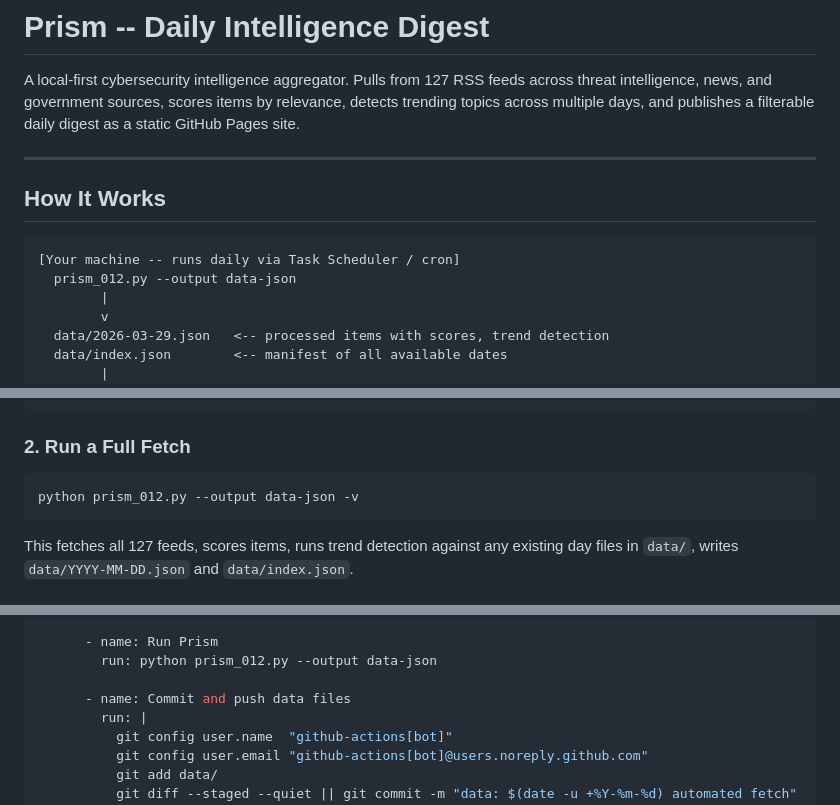
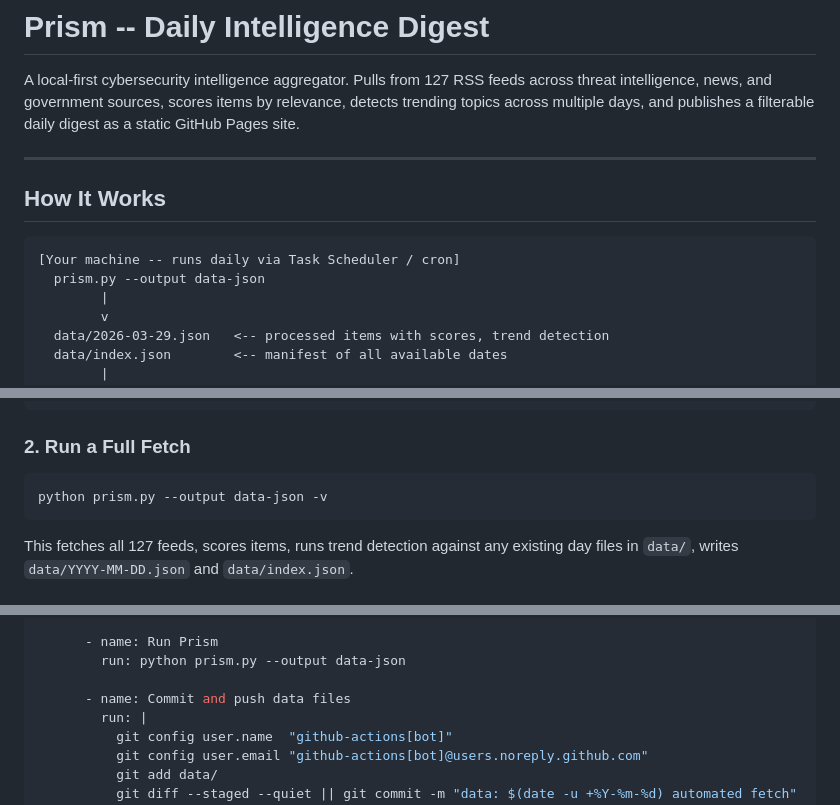
Before and after one commit to scorchederf/prism, a Markdown page: readme.md, 3 parts joined by grey strips. Rendered like a GitHub page.

````diff
--- a/readme.md
+++ b/readme.md
@@ -5,13 +5,14 @@ threat intelligence, news, and government sources, scores items by relevance, de
 trending topics across multiple days, and publishes a filterable daily digest as a
 static GitHub Pages site.
 
+
 ---
 
 ## How It Works
 
 ```
 [Your machine -- runs daily via Task Scheduler / cron]
-  prism_012.py --output data-json
+  prism.py --output data-json
         |
         v
   data/2026-03-29.json   <-- processed items with scores, trend detection
@@ -60,7 +61,7 @@ pip install keyrings.alt
 ### 2. Run a Full Fetch
 
 ```bash
-python prism_012.py --output data-json -v
+python prism.py --output data-json -v
 ```
 
 This fetches all 127 feeds, scores items, runs trend detection against any existing
@@ -290,7 +291,7 @@ jobs:
           EOF
 
       - name: Run Prism
-        run: python prism_012.py --output data-json
+        run: python prism.py --output data-json
 
       - name: Commit and push data files
         run: |
````
Also changed, not shown: other parts of readme.md (+15 -15 lines).
